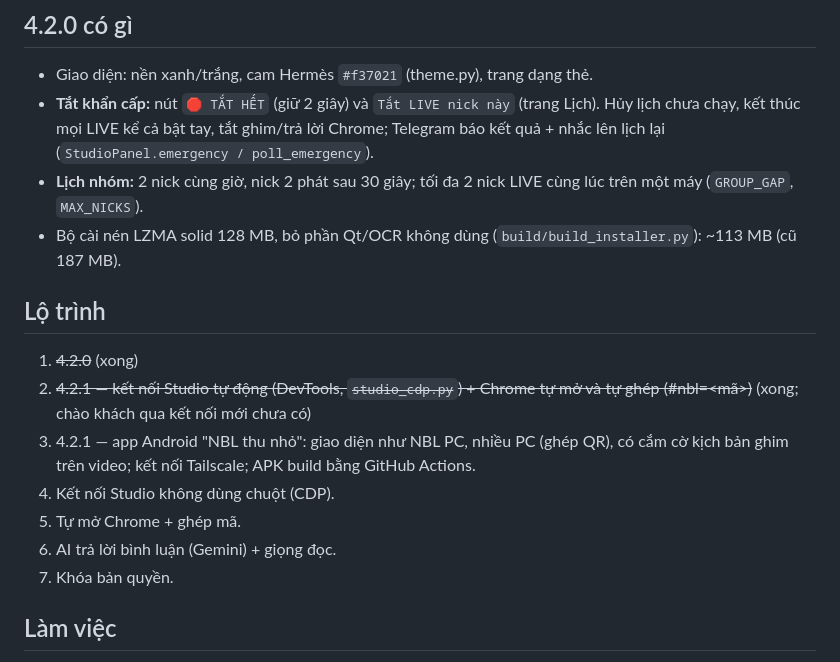
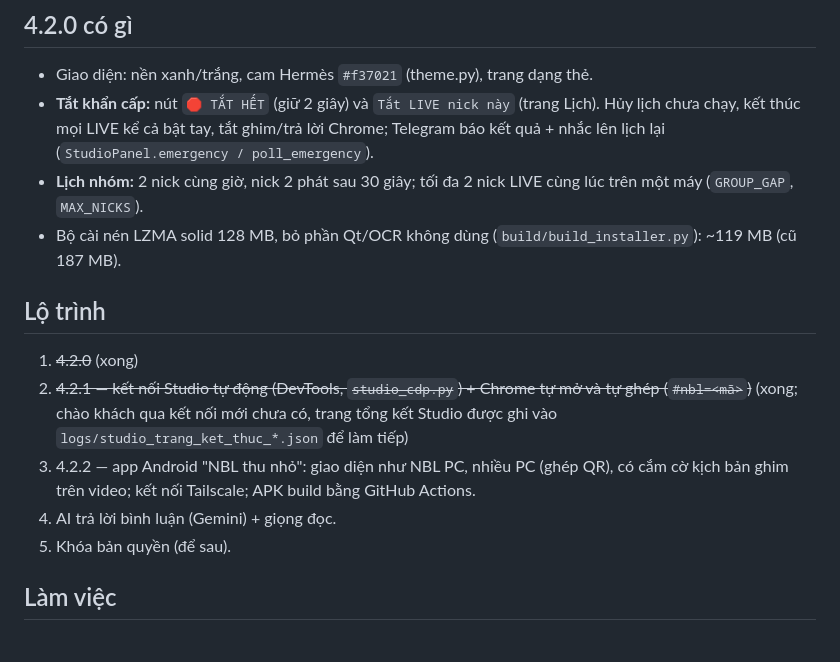
Before and after one commit to doangiakhanh7777-star/LIVE-NBL, a Markdown page: NBL_LIVE_HANDOFF.md, the part around the change. Drawn GitHub-style.

Commit message:
Ban giao: cap nhat lo trinh sau 4.2.1
Co-Authored-By: Claude Opus 5.5 <noreply@anthropic.com>
Claude-Session: https://claude.ai/code/session_012nhpG9eTt5aBJb4vjddkPU

```diff
--- a/NBL_LIVE_HANDOFF.md
+++ b/NBL_LIVE_HANDOFF.md
@@ -36,17 +36,15 @@ NBL LIVE (Windows, PySide6, Python nhúng trong runtime/)
 - Giao diện: nền xanh/trắng, cam Hermès `#f37021` (theme.py), trang dạng thẻ.
 - **Tắt khẩn cấp:** nút `🛑 TẮT HẾT` (giữ 2 giây) và `Tắt LIVE nick này` (trang Lịch). Hủy lịch chưa chạy, kết thúc mọi LIVE kể cả bật tay, tắt ghim/trả lời Chrome; Telegram báo kết quả + nhắc lên lịch lại (`StudioPanel.emergency / poll_emergency`).
 - **Lịch nhóm:** 2 nick cùng giờ, nick 2 phát sau 30 giây; tối đa 2 nick LIVE cùng lúc trên một máy (`GROUP_GAP`, `MAX_NICKS`).
-- Bộ cài nén LZMA solid 128 MB, bỏ phần Qt/OCR không dùng (`build/build_installer.py`): ~113 MB (cũ 187 MB).
+- Bộ cài nén LZMA solid 128 MB, bỏ phần Qt/OCR không dùng (`build/build_installer.py`): ~119 MB (cũ 187 MB).
 
 ## Lộ trình
 
 1. ~~4.2.0~~ (xong)
-2. ~~4.2.1 — kết nối Studio tự động (DevTools, `studio_cdp.py`) + Chrome tự mở và tự ghép (#nbl=<mã>)~~ (xong; chào khách qua kết nối mới chưa có)
-2. 4.2.1 — app Android "NBL thu nhỏ": giao diện như NBL PC, nhiều PC (ghép QR), có cắm cờ kịch bản ghim trên video; kết nối Tailscale; APK build bằng GitHub Actions.
-3. Kết nối Studio không dùng chuột (CDP).
-4. Tự mở Chrome + ghép mã.
-5. AI trả lời bình luận (Gemini) + giọng đọc.
-6. Khóa bản quyền.
+2. ~~4.2.1 — kết nối Studio tự động (DevTools, `studio_cdp.py`) + Chrome tự mở và tự ghép (`#nbl=<mã>`)~~ (xong; chào khách qua kết nối mới chưa có, trang tổng kết Studio được ghi vào `logs/studio_trang_ket_thuc_*.json` để làm tiếp)
+3. 4.2.2 — app Android "NBL thu nhỏ": giao diện như NBL PC, nhiều PC (ghép QR), có cắm cờ kịch bản ghim trên video; kết nối Tailscale; APK build bằng GitHub Actions.
+4. AI trả lời bình luận (Gemini) + giọng đọc.
+5. Khóa bản quyền (để sau).
 
 ## Làm việc
 
```
